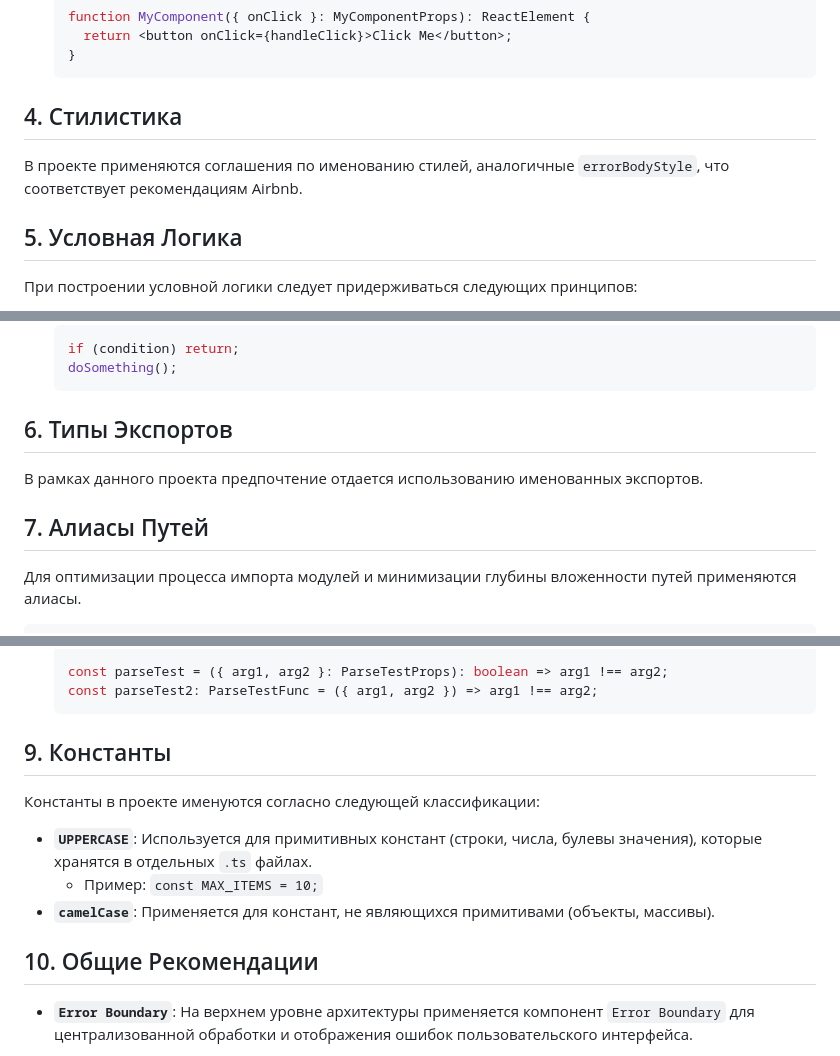
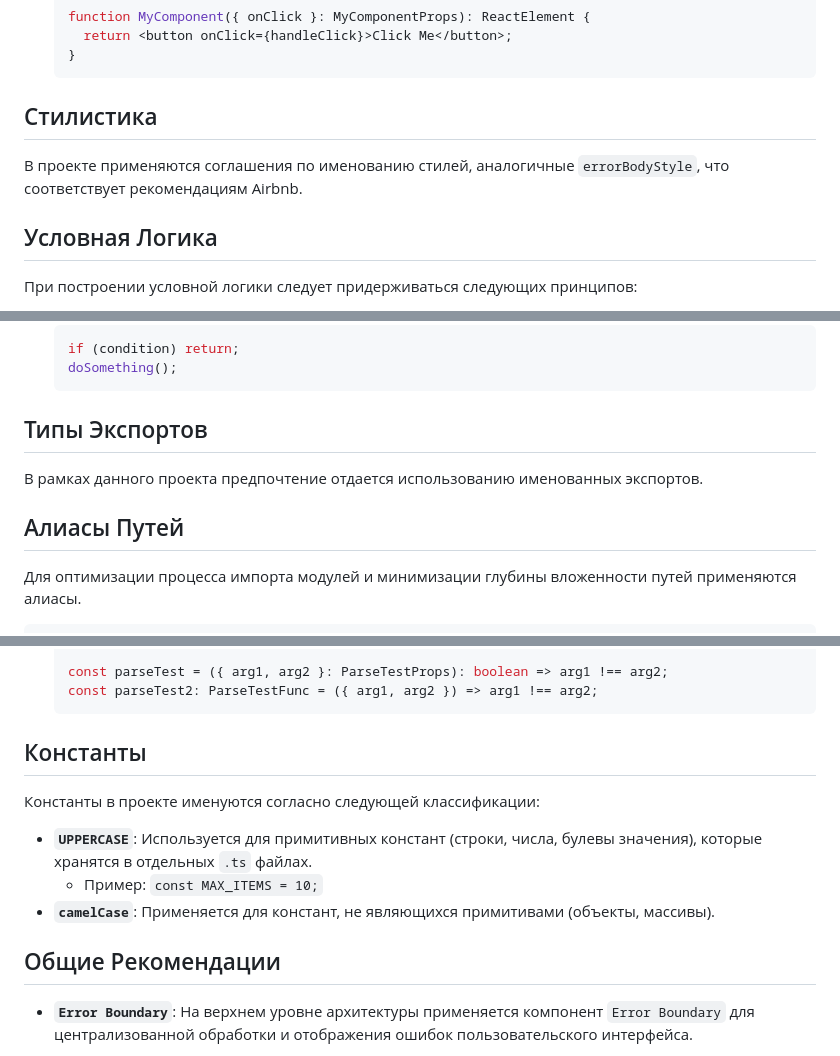
Before and after one commit to Latariel/cooking-moumentt.github.io, a Markdown page: README.md, 3 parts joined by grey strips. Drawn GitHub-style.

````diff
--- a/README.md
+++ b/README.md
@@ -120,11 +120,11 @@ npm run build
     }
     ```
 
-## 4. Стилистика
+## Стилистика
 
 В проекте применяются соглашения по именованию стилей, аналогичные `errorBodyStyle`, что соответствует рекомендациям Airbnb.
 
-## 5. Условная Логика
+## Условная Логика
 
 При построении условной логики следует придерживаться следующих принципов:
 
@@ -156,11 +156,11 @@ npm run build
     doSomething();
     ```
 
-## 6. Типы Экспортов
+## Типы Экспортов
 
 В рамках данного проекта предпочтение отдается использованию именованных экспортов.
 
-## 7. Алиасы Путей
+## Алиасы Путей
 
 Для оптимизации процесса импорта модулей и минимизации глубины вложенности путей применяются алиасы.
 
@@ -200,7 +200,7 @@ resolve: {
     const parseTest2: ParseTestFunc = ({ arg1, arg2 }) => arg1 !== arg2;
     ```
 
-## 9. Константы
+## Константы
 
 Константы в проекте именуются согласно следующей классификации:
 
@@ -208,7 +208,7 @@ resolve: {
     - Пример: `const MAX_ITEMS = 10;`
 - **`camelCase`**: Применяется для констант, не являющихся примитивами (объекты, массивы).
 
-## 10. Общие Рекомендации
+## Общие Рекомендации
 
 - **`Error Boundary`**: На верхнем уровне архитектуры применяется компонент `Error Boundary` для централизованной обработки и отображения ошибок пользовательского интерфейса.
 
````
Also changed, not shown: other parts of README.md (+1 -1 lines).
